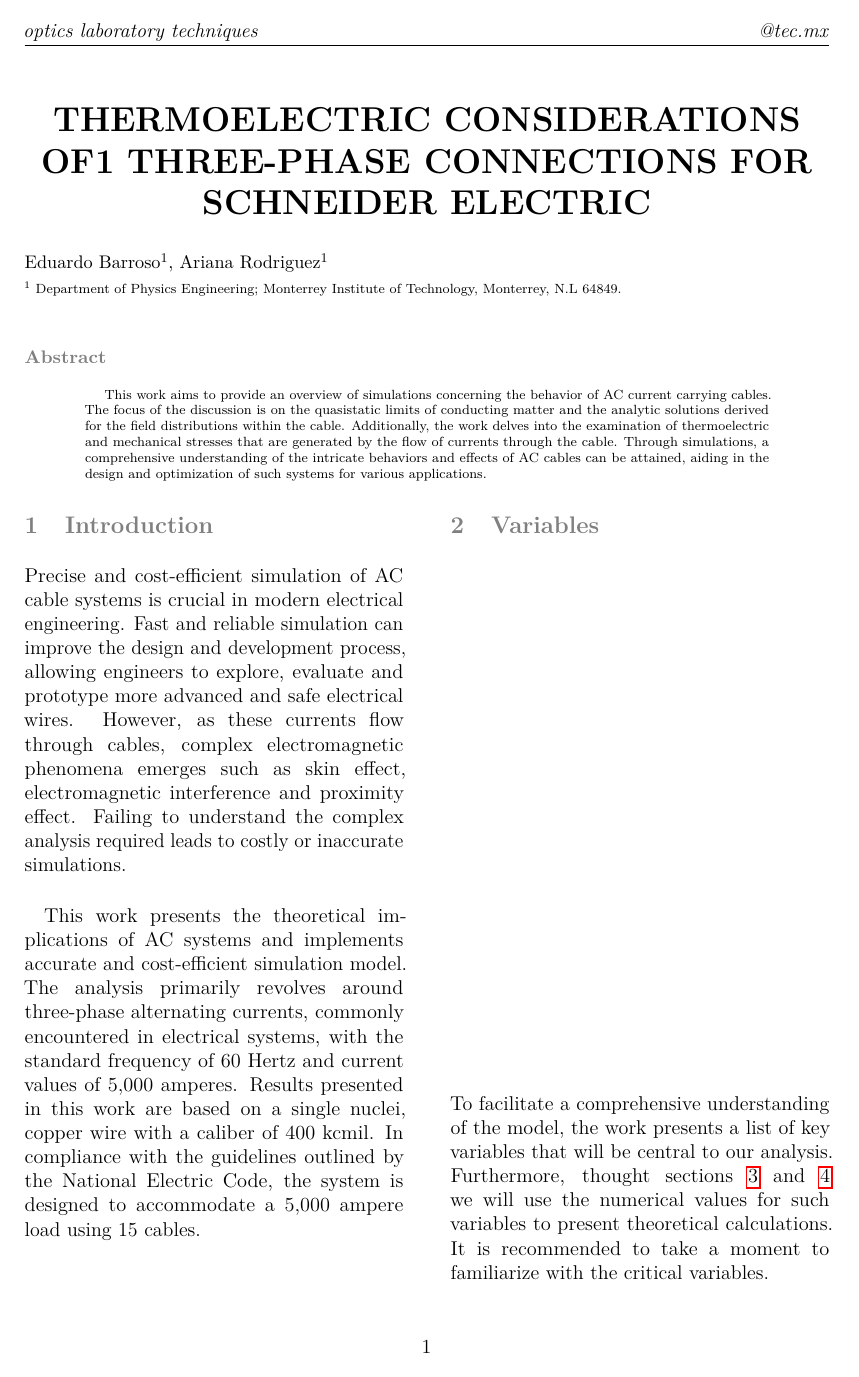
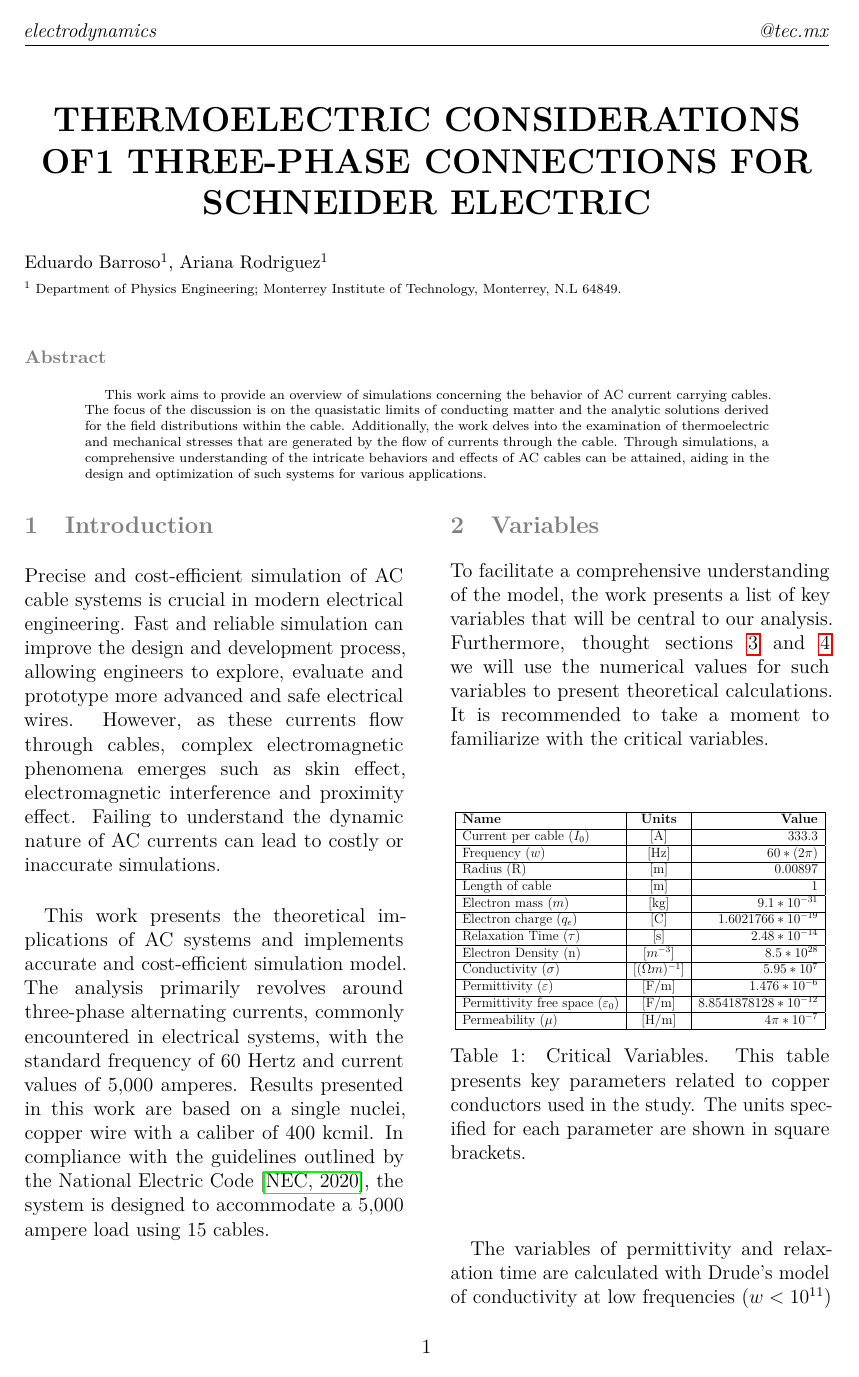
Before and after one commit to Barroso01/electromechanical-cable-survey, a LaTeX document (main.tex, which reads Sections/Introduction.tex, bibliography/mybibfile.bib, document_layout.cls): page 1 of 10. Compiled offline with pdfLaTeX.

Commit message:
Table adjustment, and text revision

```diff
--- a/Sections/Introduction.tex
+++ b/Sections/Introduction.tex
@@ -1,17 +1,25 @@
 \label{sec:INTRO}
-Precise and cost-efficient simulation of AC cable systems is crucial in modern electrical engineering. Fast and reliable simulation can improve the design and development process, allowing engineers to explore, evaluate and prototype more advanced and safe electrical wires. However, as these currents flow through cables, complex electromagnetic phenomena emerges such as skin effect, electromagnetic interference and proximity effect. Failing to understand the complex analysis required leads to costly or inaccurate simulations.
+Precise and cost-efficient simulation of AC cable systems is crucial in modern electrical engineering.
+Fast and reliable simulation can improve the design and development process, allowing engineers to explore, evaluate and prototype more advanced and safe electrical wires.
+However, as these currents flow through cables, complex electromagnetic phenomena emerges such as skin effect, electromagnetic interference and proximity effect.
+Failing to understand the dynamic nature of AC currents can lead to costly or inaccurate simulations.
 \\
 
-This work presents the theoretical implications of AC systems and implements accurate and cost-efficient simulation model. The analysis primarily revolves around three-phase alternating currents, commonly encountered in electrical systems, with the standard frequency of 60 Hertz and current values of 5,000 amperes. Results presented in this work are based on a single nuclei, copper wire with a caliber of 400 kcmil. In compliance with the guidelines outlined by the National Electric Code, the system is designed to accommodate a 5,000 ampere load using 15 cables.
+This work presents the theoretical implications of AC systems and implements accurate and cost-efficient simulation model.
+The analysis primarily revolves around three-phase alternating currents, commonly encountered in electrical systems, with the standard frequency of 60 Hertz and current values of 5,000 amperes.
+Results presented in this work are based on a single nuclei, copper wire with a caliber of 400 kcmil. In compliance with the guidelines outlined by the National Electric Code \cite{NEC2020}, the system is designed to accommodate a 5,000 ampere load using 15 cables.
 \\
 
 %%%%%%%%%%%%%%%%%%%%%%%%%%%%%%%%%%%%%%%%%%%%%%%%%%%%%%%%%%%%%%%%%%%%%%%%%%%%%%%%%%%%%%%%%%
 \section{Variables}
-To facilitate a comprehensive understanding of the model, the work presents a list of key variables that will be central to our analysis. Furthermore, thought sections \ref{sec:Conducting Matter and Currents} and \ref{sec:Quasistatic Fields} we will use the numerical values for such variables to present theoretical calculations. It is recommended to take a moment to familiarize with the critical variables.
+To facilitate a comprehensive understanding of the model, the work presents a list of key variables
+that will be central to our analysis.
+Furthermore, thought sections \ref{sec:Conducting Matter and Currents} and \ref{sec:Quasistatic Fields} we will use the numerical values for such variables to present theoretical calculations. It is recommended to take a moment to familiarize with the critical variables.
 \\
+\begin{center}
     \begin{table}[H]
     \resizebox{\columnwidth}{!}{ % Scale to column width
-\begin{tabularx}{\linewidth}{|c|c|X|}
+    \begin{tabular}{|l|c|r|}
     \hline
     \textbf{Name} & \textbf{Units} & \textbf{Value}\\
     \hline
--- a/bibliography/mybibfile.bib
+++ b/bibliography/mybibfile.bib
@@ -173,3 +173,5 @@
 	language = {es-MX},
 	urldate = {2023-05-05},
 }
+
+# National Electric Code
--- a/document_layout.cls
+++ b/document_layout.cls
@@ -16,7 +16,7 @@
 \RequirePackage{fancyhdr}
 \pagestyle{fancy}
 \fancyhf{} % Clear all headers and footers
-\fancyhead[L]{\textit{optics laboratory techniques}} % Left-aligned running head
+\fancyhead[L]{\textit{electrodynamics}} % Left-aligned running head
 \fancyhead[R]{\textit{@tec.mx}} % Right-aligned running head
 \fancyfoot[C]{\thepage} % Page numbers in the footer
 \setlength{\headheight}{15pt} % Adjust head height to avoid warnings
```
Also changed, not shown: main.pdf, Sections/Introduction.tex (9 more changed lines), bibliography/mybibfile.bib (9 more changed lines). Lines whose indentation alone changed are shown as unchanged.
